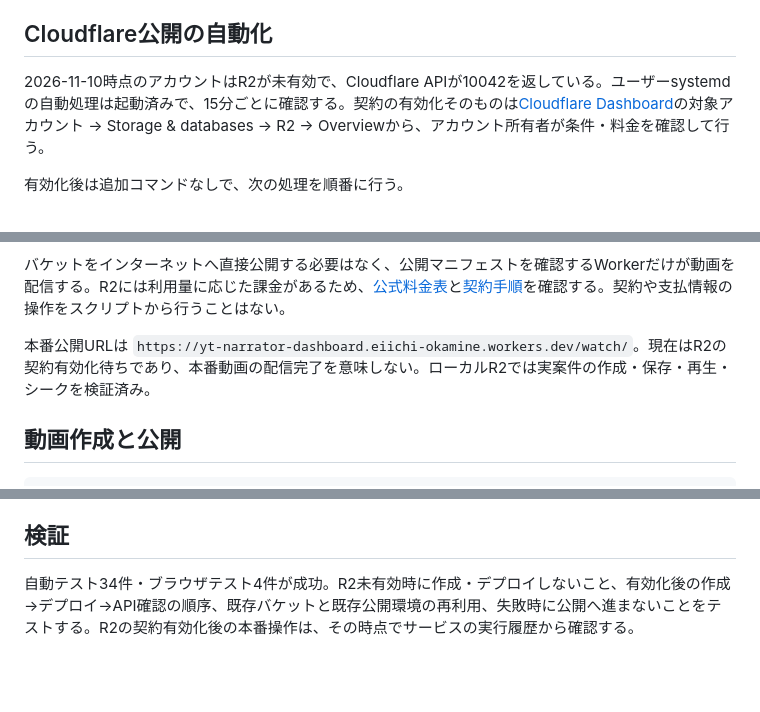
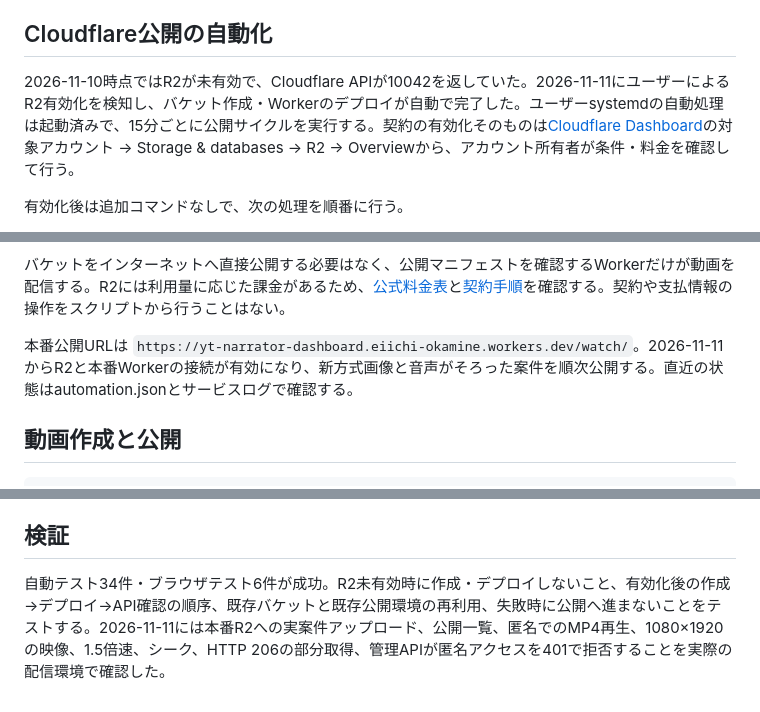
Before and after one commit to ohapee/yt-narrator-dashboard, a Markdown page: docs/PUBLIC_VIDEO_LIBRARY.md, 3 parts joined by grey strips. Drawn GitHub-style; blank space fills up the shorter version.

Commit message:
docs: record R2 activation and verified production video delivery

```diff
--- a/docs/PUBLIC_VIDEO_LIBRARY.md
+++ b/docs/PUBLIC_VIDEO_LIBRARY.md
@@ -12,7 +12,7 @@
 
 ## Cloudflare公開の自動化
 
-2026-11-10時点のアカウントはR2が未有効で、Cloudflare APIが10042を返している。ユーザーsystemdの自動処理は起動済みで、15分ごとに確認する。契約の有効化そのものは[Cloudflare Dashboard](https://dash.cloudflare.com/)の対象アカウント → Storage & databases → R2 → Overviewから、アカウント所有者が条件・料金を確認して行う。
+2026-11-10時点ではR2が未有効で、Cloudflare APIが10042を返していた。2026-11-11にユーザーによるR2有効化を検知し、バケット作成・Workerのデプロイが自動で完了した。ユーザーsystemdの自動処理は起動済みで、15分ごとに公開サイクルを実行する。契約の有効化そのものは[Cloudflare Dashboard](https://dash.cloudflare.com/)の対象アカウント → Storage & databases → R2 → Overviewから、アカウント所有者が条件・料金を確認して行う。
 
 有効化後は追加コマンドなしで、次の処理を順番に行う。
 
@@ -44,7 +44,7 @@ journalctl --user -u yt-narrator-videos.service -n 50
 
 バケットをインターネットへ直接公開する必要はなく、公開マニフェストを確認するWorkerだけが動画を配信する。R2には利用量に応じた課金があるため、[公式料金表](https://developers.cloudflare.com/r2/pricing/)と[契約手順](https://developers.cloudflare.com/r2/get-started/)を確認する。契約や支払情報の操作をスクリプトから行うことはない。
 
-本番公開URLは `https://yt-narrator-dashboard.eiichi-okamine.workers.dev/watch/`。現在はR2の契約有効化待ちであり、本番動画の配信完了を意味しない。ローカルR2では実案件の作成・保存・再生・シークを検証済み。
+本番公開URLは `https://yt-narrator-dashboard.eiichi-okamine.workers.dev/watch/`。2026-11-11からR2と本番Workerの接続が有効になり、新方式画像と音声がそろった案件を順次公開する。直近の状態はautomation.jsonとサービスログで確認する。
 
 ## 動画作成と公開
 
@@ -136,4 +136,4 @@ systemctl --user disable --now yt-narrator-videos.timer
 
 ## 検証
 
-自動テスト34件・ブラウザテスト4件が成功。R2未有効時に作成・デプロイしないこと、有効化後の作成→デプロイ→API確認の順序、既存バケットと既存公開環境の再利用、失敗時に公開へ進まないことをテストする。R2の契約有効化後の本番操作は、その時点でサービスの実行履歴から確認する。
+自動テスト34件・ブラウザテスト6件が成功。R2未有効時に作成・デプロイしないこと、有効化後の作成→デプロイ→API確認の順序、既存バケットと既存公開環境の再利用、失敗時に公開へ進まないことをテストする。2026-11-11には本番R2への実案件アップロード、公開一覧、匿名でのMP4再生、1080×1920の映像、1.5倍速、シーク、HTTP 206の部分取得、管理APIが匿名アクセスを401で拒否することを実際の配信環境で確認した。
```
Also changed, not shown: README.md (+2 -2 lines).
